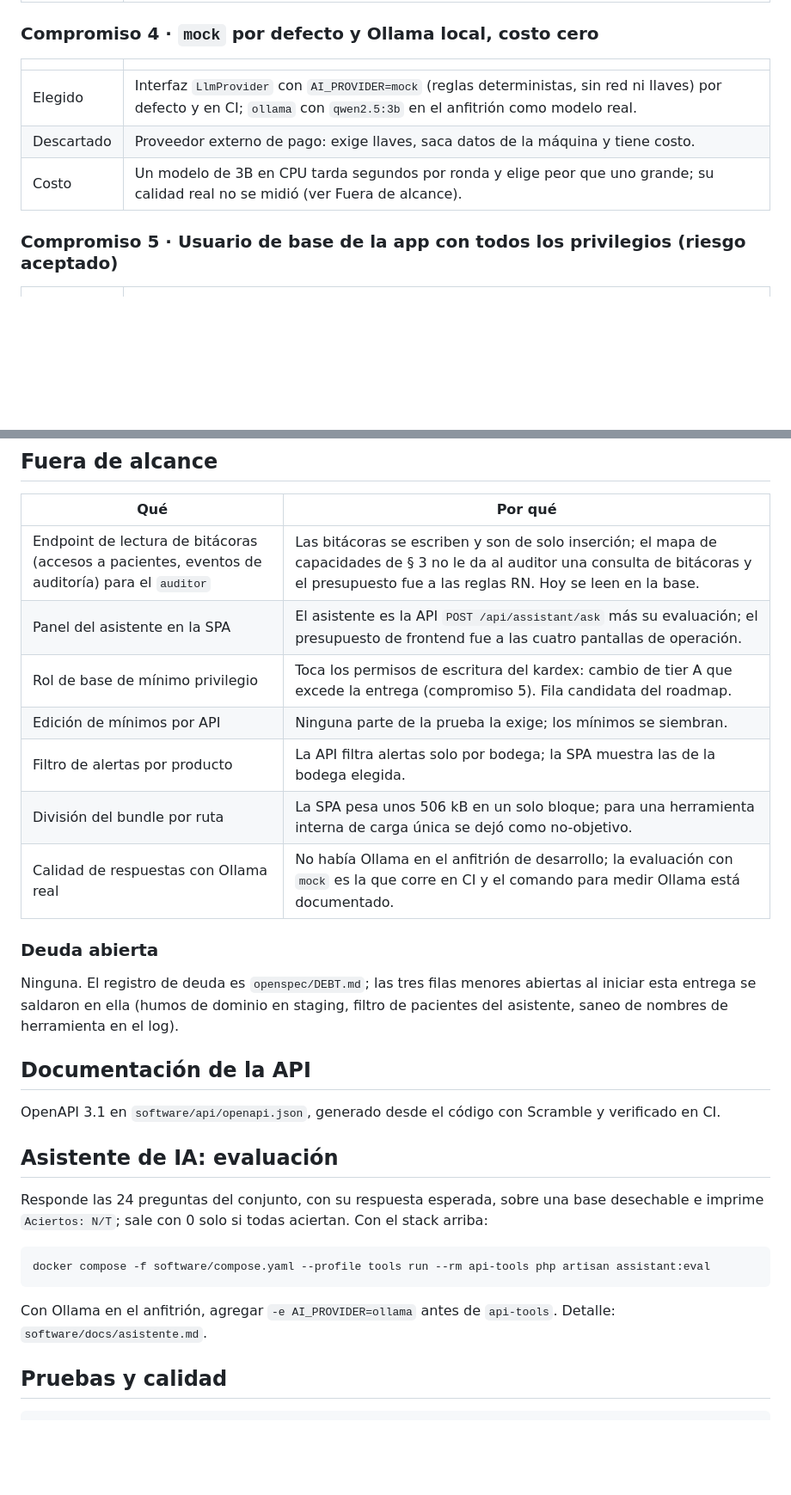
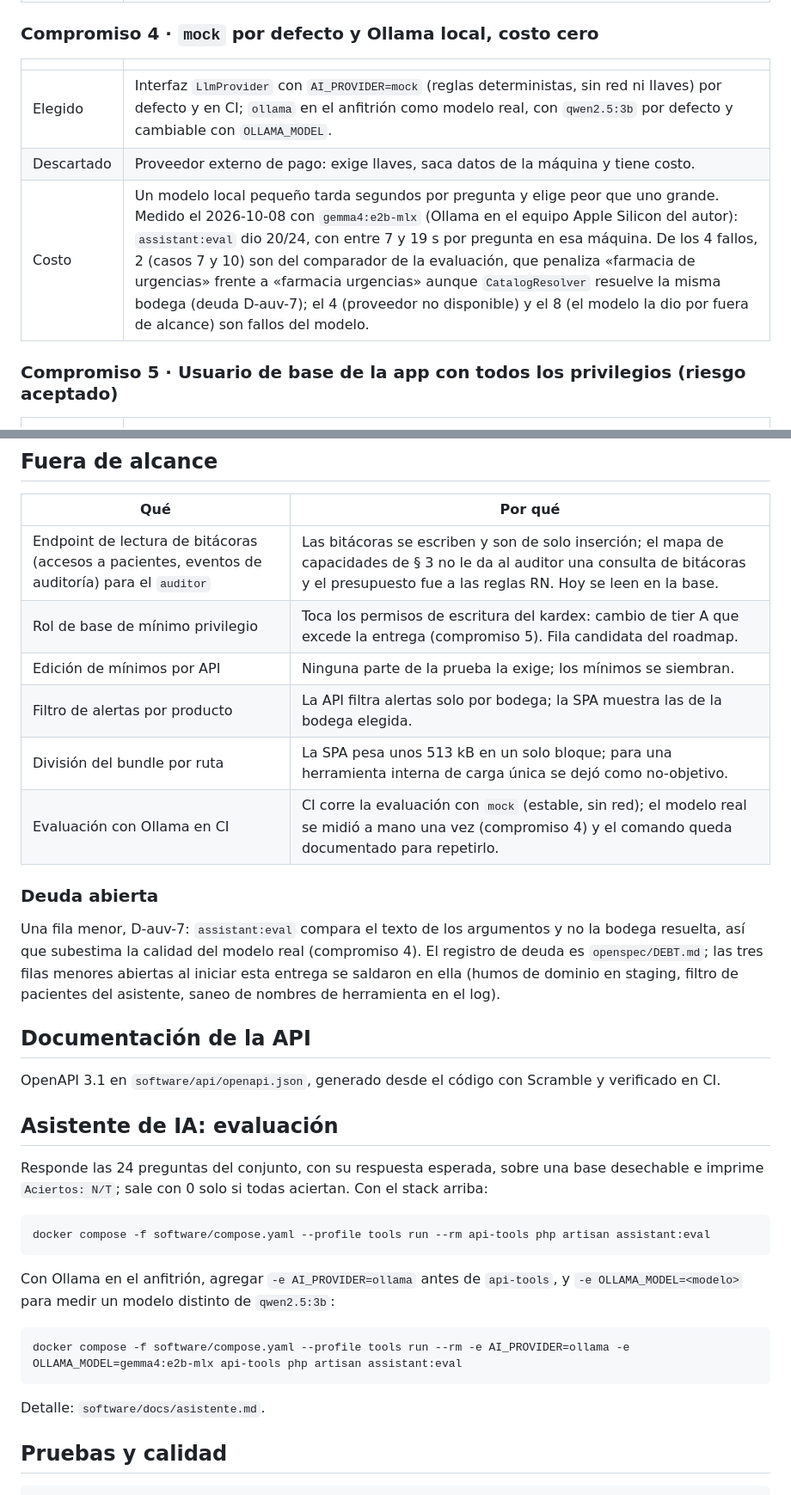
Before and after one commit to pedrozopayares/Dispensart, a Markdown page: README.md, 2 parts joined by grey strips. Shown at 86% size. Rendered like a GitHub page; blank space fills up the shorter version.

````diff
--- a/README.md
+++ b/README.md
@@ -78,9 +78,9 @@ con `SEED_USER_PASSWORD`, que solo tiene efecto al crear cada usuario (la siembr
 
 | | |
 |---|---|
-| Elegido | Interfaz `LlmProvider` con `AI_PROVIDER=mock` (reglas deterministas, sin red ni llaves) por defecto y en CI; `ollama` con `qwen2.5:3b` en el anfitrión como modelo real. |
+| Elegido | Interfaz `LlmProvider` con `AI_PROVIDER=mock` (reglas deterministas, sin red ni llaves) por defecto y en CI; `ollama` en el anfitrión como modelo real, con `qwen2.5:3b` por defecto y cambiable con `OLLAMA_MODEL`. |
 | Descartado | Proveedor externo de pago: exige llaves, saca datos de la máquina y tiene costo. |
-| Costo | Un modelo de 3B en CPU tarda segundos por ronda y elige peor que uno grande; su calidad real no se midió (ver Fuera de alcance). |
+| Costo | Un modelo local pequeño tarda segundos por pregunta y elige peor que uno grande. Medido el 2026-10-08 con `gemma4:e2b-mlx` (Ollama en el equipo Apple Silicon del autor): `assistant:eval` dio 20/24, con entre 7 y 19 s por pregunta en esa máquina. De los 4 fallos, 2 (casos 7 y 10) son del comparador de la evaluación, que penaliza «farmacia de urgencias» frente a «farmacia urgencias» aunque `CatalogResolver` resuelve la misma bodega (deuda D-auv-7); el 4 (proveedor no disponible) y el 8 (el modelo la dio por fuera de alcance) son fallos del modelo. |
 
 ### Compromiso 5 · Usuario de base de la app con todos los privilegios (riesgo aceptado)
 
@@ -126,18 +126,18 @@ con `SEED_USER_PASSWORD`, que solo tiene efecto al crear cada usuario (la siembr
 | Qué | Por qué |
 |---|---|
 | Endpoint de lectura de bitácoras (accesos a pacientes, eventos de auditoría) para el `auditor` | Las bitácoras se escriben y son de solo inserción; el mapa de capacidades de § 3 no le da al auditor una consulta de bitácoras y el presupuesto fue a las reglas RN. Hoy se leen en la base. |
-| Panel del asistente en la SPA | El asistente es la API `POST /api/assistant/ask` más su evaluación; el presupuesto de frontend fue a las cuatro pantallas de operación. |
 | Rol de base de mínimo privilegio | Toca los permisos de escritura del kardex: cambio de tier A que excede la entrega (compromiso 5). Fila candidata del roadmap. |
 | Edición de mínimos por API | Ninguna parte de la prueba la exige; los mínimos se siembran. |
 | Filtro de alertas por producto | La API filtra alertas solo por bodega; la SPA muestra las de la bodega elegida. |
-| División del bundle por ruta | La SPA pesa unos 506 kB en un solo bloque; para una herramienta interna de carga única se dejó como no-objetivo. |
-| Calidad de respuestas con Ollama real | No había Ollama en el anfitrión de desarrollo; la evaluación con `mock` es la que corre en CI y el comando para medir Ollama está documentado. |
+| División del bundle por ruta | La SPA pesa unos 513 kB en un solo bloque; para una herramienta interna de carga única se dejó como no-objetivo. |
+| Evaluación con Ollama en CI | CI corre la evaluación con `mock` (estable, sin red); el modelo real se midió a mano una vez (compromiso 4) y el comando queda documentado para repetirlo. |
 
 ### Deuda abierta
 
-Ninguna. El registro de deuda es `openspec/DEBT.md`; las tres filas menores abiertas al iniciar esta entrega
-se saldaron en ella (humos de dominio en staging, filtro de pacientes del asistente, saneo de nombres de
-herramienta en el log).
+Una fila menor, D-auv-7: `assistant:eval` compara el texto de los argumentos y no la bodega resuelta, así que
+subestima la calidad del modelo real (compromiso 4). El registro de deuda es `openspec/DEBT.md`; las tres filas
+menores abiertas al iniciar esta entrega se saldaron en ella (humos de dominio en staging, filtro de pacientes
+del asistente, saneo de nombres de herramienta en el log).
 
 ## Documentación de la API
 
@@ -152,7 +152,14 @@ Responde las 24 preguntas del conjunto, con su respuesta esperada, sobre una bas
 docker compose -f software/compose.yaml --profile tools run --rm api-tools php artisan assistant:eval
 ```
 
-Con Ollama en el anfitrión, agregar `-e AI_PROVIDER=ollama` antes de `api-tools`. Detalle: `software/docs/asistente.md`.
+Con Ollama en el anfitrión, agregar `-e AI_PROVIDER=ollama` antes de `api-tools`, y `-e OLLAMA_MODEL=<modelo>`
+para medir un modelo distinto de `qwen2.5:3b`:
+
+```sh
+docker compose -f software/compose.yaml --profile tools run --rm -e AI_PROVIDER=ollama -e OLLAMA_MODEL=gemma4:e2b-mlx api-tools php artisan assistant:eval
+```
+
+Detalle: `software/docs/asistente.md`.
 
 ## Pruebas y calidad
 
````
Also changed, not shown: other parts of README.md (+5 -5 lines), AI_USAGE.md (+2 -2 lines), software/docs/asistente.md (+11 -3 lines).
